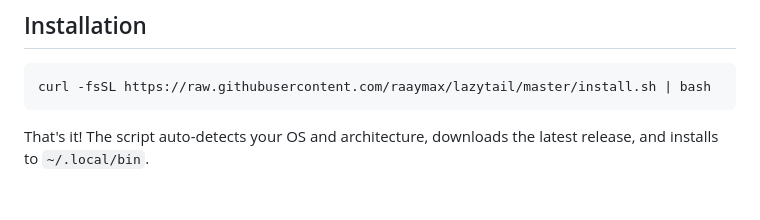
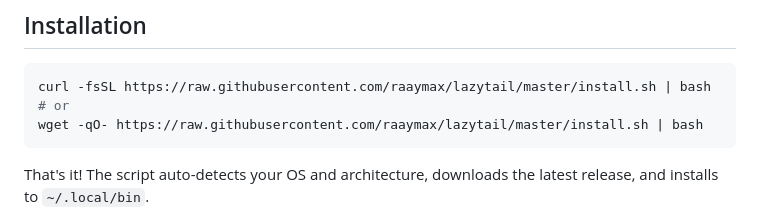
Before and after one commit to raaymax/lazytail, a Markdown page: README.md, the part around the change. Rendered like a GitHub page; blank space fills up the shorter version.

Commit message:
docs: add wget alternative for install script

````diff
--- a/README.md
+++ b/README.md
@@ -61,6 +61,8 @@ A fast, universal terminal-based log viewer with live filtering and follow mode.
 
 ```bash
 curl -fsSL https://raw.githubusercontent.com/raaymax/lazytail/master/install.sh | bash
+# or
+wget -qO- https://raw.githubusercontent.com/raaymax/lazytail/master/install.sh | bash
 ```
 
 That's it! The script auto-detects your OS and architecture, downloads the latest release, and installs to `~/.local/bin`.
````
